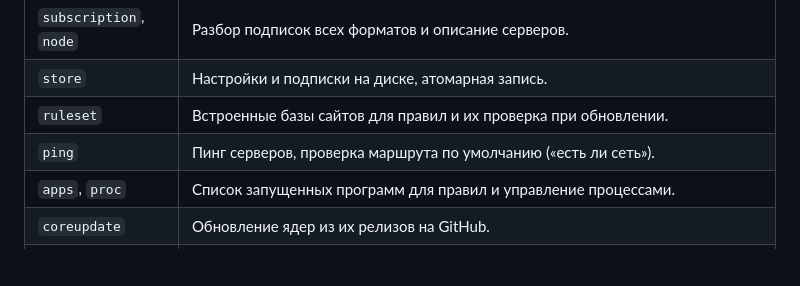
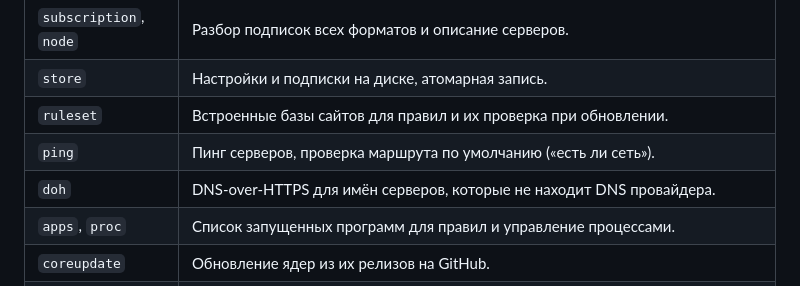
Before and after one commit to NezZeen/CoreShift-Release, a Markdown page: README.md, the part around the change. Drawn GitHub-style; blank space fills up the shorter version.

Commit message:
README: the doh package
Co-Authored-By: Claude Opus 5.5 <noreply@anthropic.com>

```diff
--- a/README.md
+++ b/README.md
@@ -90,6 +90,7 @@ VPN-клиент для подписок на Windows, Linux и Android. Он с
 | `store` | Настройки и подписки на диске, атомарная запись. |
 | `ruleset` | Встроенные базы сайтов для правил и их проверка при обновлении. |
 | `ping` | Пинг серверов, проверка маршрута по умолчанию («есть ли сеть»). |
+| `doh` | DNS-over-HTTPS для имён серверов, которые не находит DNS провайдера. |
 | `apps`, `proc` | Список запущенных программ для правил и управление процессами. |
 | `coreupdate` | Обновление ядер из их релизов на GitHub. |
 | `selfupdate` | Самообновление CoreShift: поиск релиза, проверка подписи и SHA-256, загрузка. |
```
